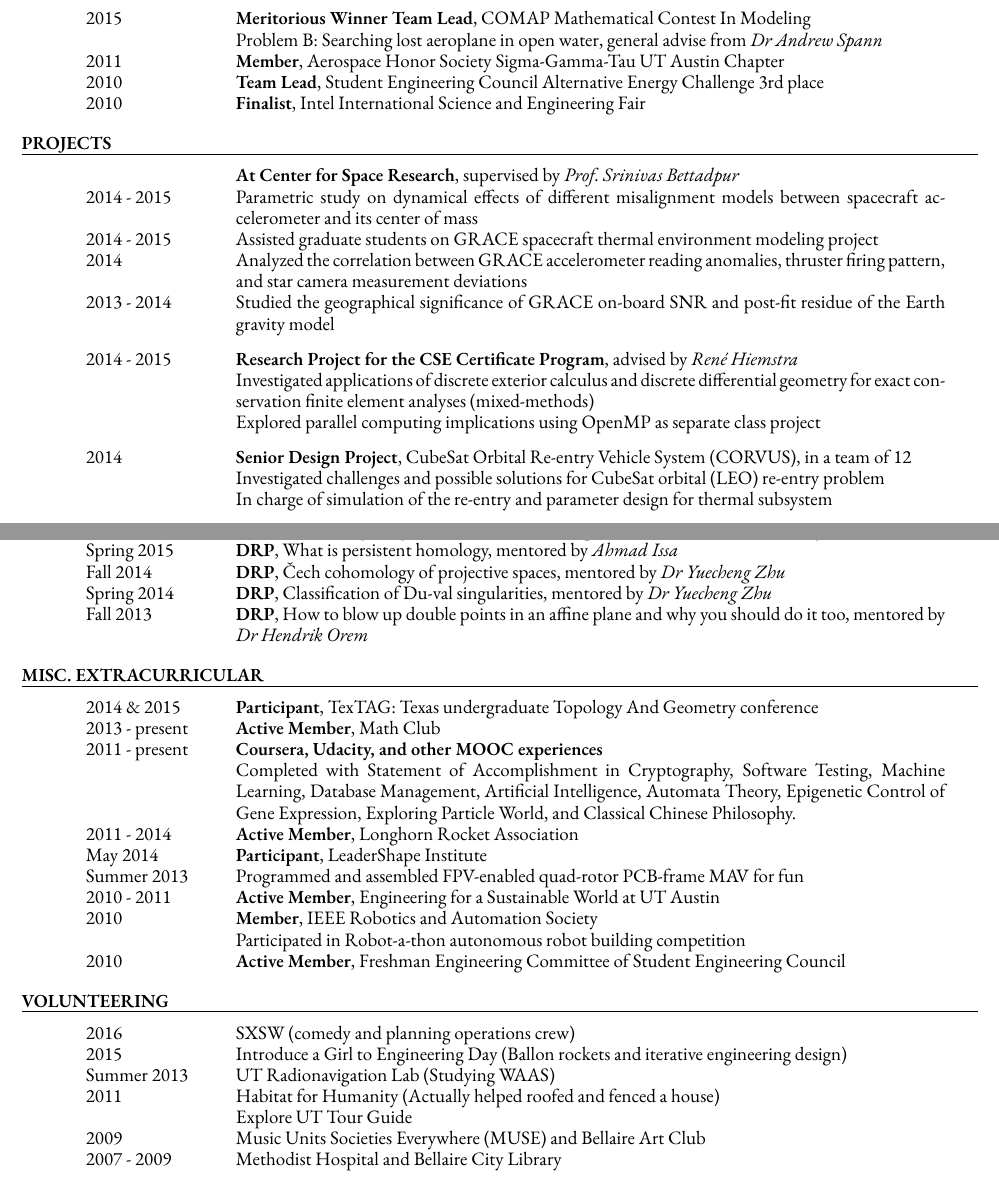
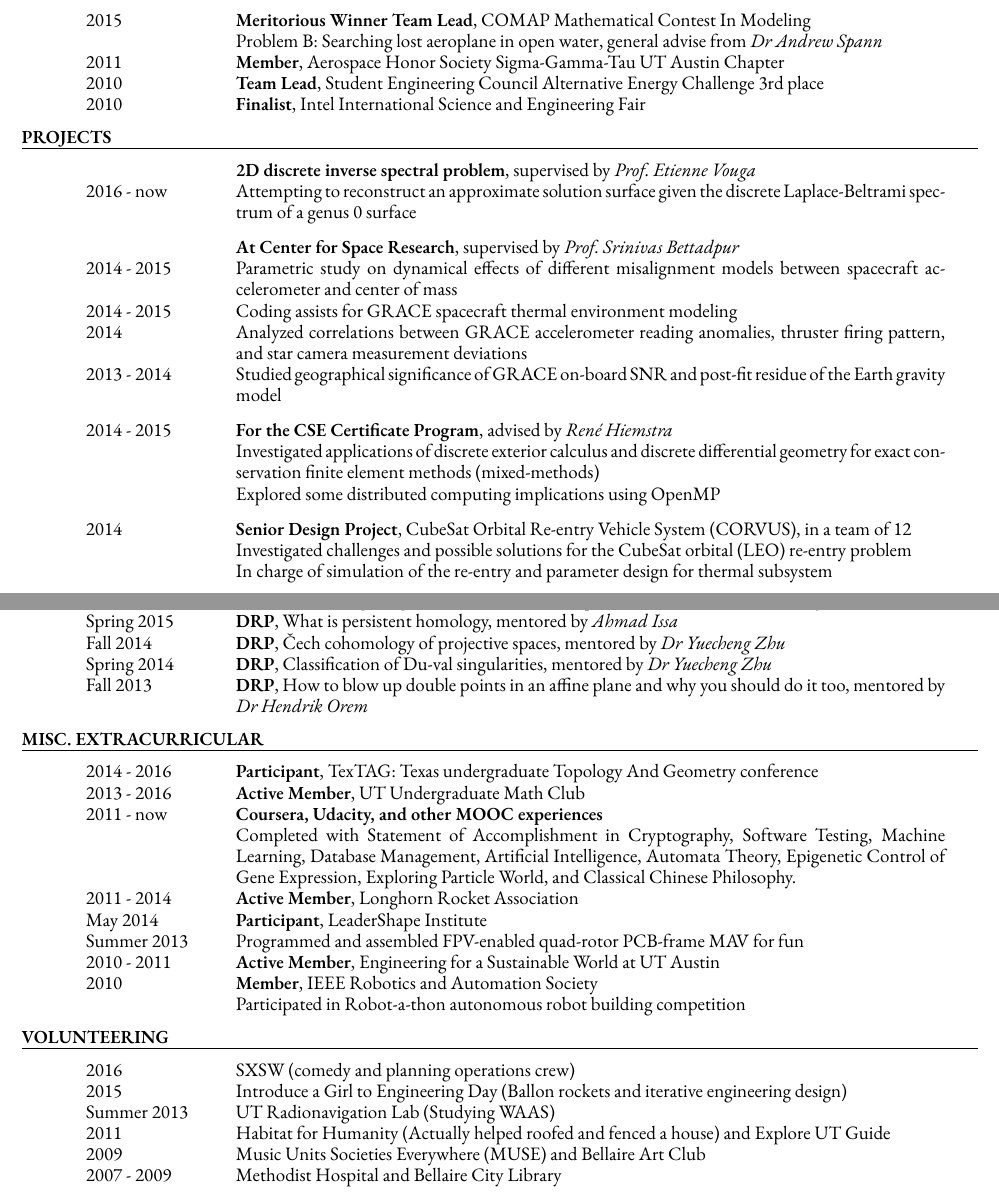
Before and after one commit to levincoolxyz/levincoolxyz.github.io, a LaTeX CV (cv/Ling,Feng - cv.tex): two parts of pages 1 and 2 of 2, joined at a grey line, cut so that both start at the same text. Compiled offline with XeLaTeX; a missing font is replaced by an installed copy or a similar font.

Commit message:
more cv kosmetik

```diff
--- a/cv/Ling,Feng - cv.tex
+++ b/cv/Ling,Feng - cv.tex
@@ -17,7 +17,7 @@
 %\usepackage{newcent}   % uses new century schoolbook postscript font
 
 \newcommand{\tab}{\hspace*{2em}}
-\newcommand{\vsrk}{\vspace*{-10pt}}
+\newcommand{\vsrk}{\vspace*{-12pt}}
 \newcommand{\sepline}{\smallskip\moveleft\hoffset\vbox{\hrule width 7.5in height .5pt}
 \vspace*{-5pt}}
 
@@ -88,27 +88,34 @@
 \sepline
 \begin{longtable}{@{}>{\raggedright}p{0.15\linewidth}
         p{\dimexpr0.85\linewidth-2\tabcolsep-\arrayrulewidth\relax}@{}}
+	& {\bf 2D discrete inverse spectral problem}, supervised by \textit{Prof.~Etienne Vouga}\\
+{2016 - now} &	Attempting to reconstruct an approximate solution surface given the discrete Laplace-Beltrami spectrum of a genus 0 surface\\
+
+\end{longtable}
+\vspace*{-1.5em}
+\begin{longtable}{@{}>{\raggedright}p{0.15\linewidth}
+        p{\dimexpr0.85\linewidth-2\tabcolsep-\arrayrulewidth\relax}@{}}
 	& {\bf At Center for Space Research}, supervised by \textit{Prof.~Srinivas Bettadpur}\\
-{2014 - 2015} &	Parametric study on dynamical effects of different misalignment models between spacecraft accelerometer and its center of mass\\
-{2014 - 2015} & Assisted graduate students on GRACE spacecraft thermal environment modeling project\\
-{2014} & Analyzed the correlation between GRACE accelerometer reading anomalies, thruster firing pattern, and star camera measurement deviations \\
-{2013 - 2014} & Studied the geographical significance of GRACE on-board SNR and post-fit residue of the Earth gravity model\\
+{2014 - 2015} &	Parametric study on dynamical effects of different misalignment models between spacecraft accelerometer and center of mass\\
+{2014 - 2015} & Coding assists for GRACE spacecraft thermal environment modeling\\
+{2014} & Analyzed correlations between GRACE accelerometer reading anomalies, thruster firing pattern, and star camera measurement deviations \\
+{2013 - 2014} & Studied geographical significance of GRACE on-board SNR and post-fit residue of the Earth gravity model\\
 
 \end{longtable}
 \vspace*{-1.5em}
 \begin{longtable}{@{}>{\raggedright}p{0.15\linewidth}
         p{\dimexpr0.85\linewidth-2\tabcolsep-\arrayrulewidth\relax}@{}}
 {2014 - 2015} &
-{\bf Research Project for the CSE Certificate Program}, advised by \textit{Ren\'e Hiemstra}\\
-& Investigated applications of discrete exterior calculus and discrete differential geometry for exact conservation finite element analyses (mixed-methods)\\
-& Explored parallel computing implications using OpenMP as separate class project\\
+{\bf For the CSE Certificate Program}, advised by \textit{Ren\'e Hiemstra}\\
+& Investigated applications of discrete exterior calculus and discrete differential geometry for exact conservation finite element methods (mixed-methods)\\
+& Explored some distributed computing implications using OpenMP\\
 
 \end{longtable}
 \vspace*{-1.5em}
 \begin{longtable}{@{}>{\raggedright}p{0.15\linewidth}
         p{\dimexpr0.85\linewidth-2\tabcolsep-\arrayrulewidth\relax}@{}}
 {2014} & {\bf Senior Design Project}, CubeSat Orbital Re-entry Vehicle System (CORVUS), in a team of 12\\
-& Investigated challenges and possible solutions for CubeSat orbital (LEO) re-entry problem \\
+& Investigated challenges and possible solutions for the CubeSat orbital (LEO) re-entry problem \\
 & In charge of simulation of the re-entry and parameter design for thermal subsystem\\
 
 \end{longtable}
@@ -191,9 +198,9 @@
 \sepline
 \begin{longtable}{@{}>{\raggedright}p{0.15\linewidth}
         p{\dimexpr0.85\linewidth-2\tabcolsep-\arrayrulewidth\relax}@{}}
-{2014 \& 2015} & {\bf Participant}, TexTAG: Texas undergraduate Topology And Geometry conference\\
-{2013 - present} & {\bf Active Member}, Math Club\\
-{2011 - present} & {\bf Coursera, Udacity, and other MOOC experiences}\\
+{2014 - 2016} & {\bf Participant}, TexTAG: Texas undergraduate Topology And Geometry conference\\
+{2013 - 2016} & {\bf Active Member}, UT Undergraduate Math Club\\
+{2011 - now} & {\bf Coursera, Udacity, and other MOOC experiences}\\
 & Completed with Statement of Accomplishment in Cryptography, Software Testing, Machine Learning, Database Management, Artificial Intelligence, Automata Theory, Epigenetic Control of Gene Expression, Exploring Particle World, and Classical Chinese Philosophy.\\
 {2011 - 2014} & {\bf Active Member}, Longhorn Rocket Association\\
 {May 2014} & {\bf Participant}, LeaderShape Institute\\
@@ -208,7 +215,7 @@
 % &	Acquired skills on budget management and expanded knowledge on acoustics and materials\\
 % &	Developed efficient presentation skills while requesting professional opinions and grants\\
 % &	Improved time and stress management skills and scheduling\\
-{2010} & {\bf Active Member}, Freshman Engineering Committee of Student Engineering Council\\
+% {2010} & {\bf Active Member}, Freshman Engineering Committee of Student Engineering Council\\
 
 \end{longtable}
 \vsrk\vsrk
@@ -220,8 +227,7 @@
 {2016} & SXSW (comedy and planning operations crew)\\
 {2015} & Introduce a Girl to Engineering Day (Ballon rockets and iterative engineering design)\\
 {Summer 2013} & UT Radionavigation Lab (Studying WAAS)\\
-{2011} & Habitat for Humanity (Actually helped roofed and fenced a house)\\
-& Explore UT Tour Guide\\
+{2011} & Habitat for Humanity (Actually helped roofed and fenced a house) and Explore UT Guide\\
 {2009} & Music Units Societies Everywhere (MUSE) and Bellaire Art Club\\
 {2007 - 2009} & Methodist Hospital and Bellaire City Library\\
 \end{longtable}
```
Also changed, not shown: cv/Ling,Feng - cv.pdf, 1 other file.
